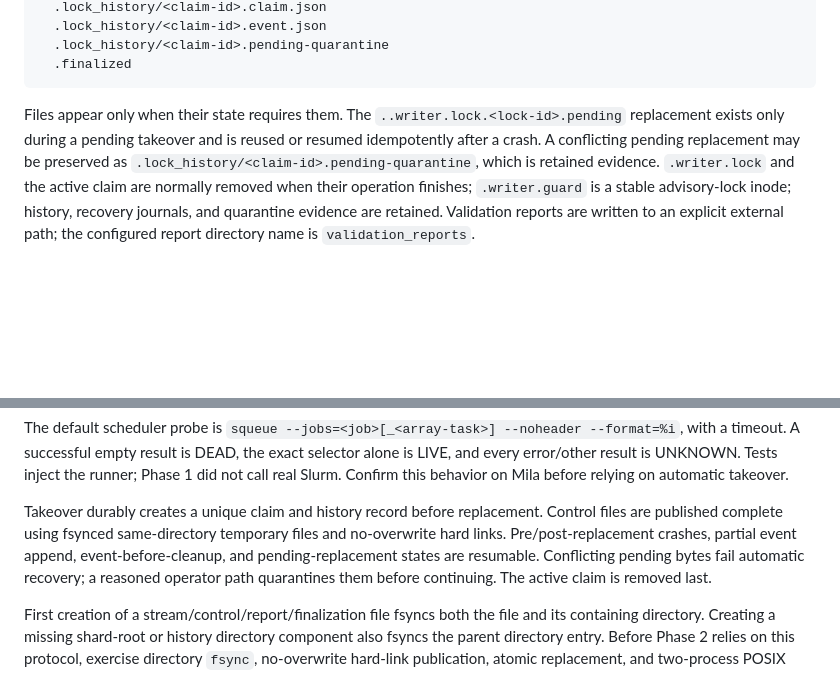
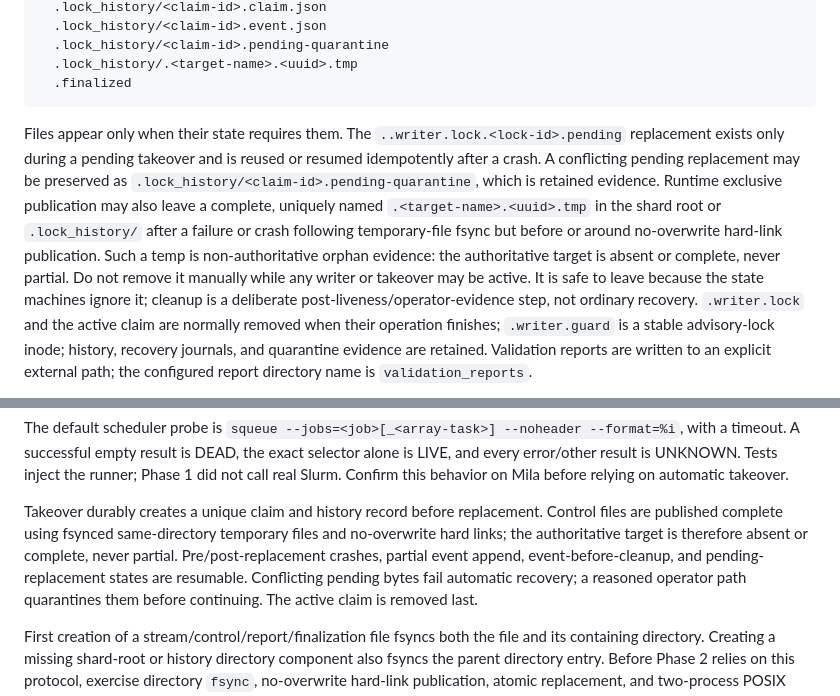
Before and after one commit to Lil-Chen05/mila, a Markdown page: docs/part1/RUNBOOK.md, 2 parts joined by grey strips. Rendered like a GitHub page; blank space fills up the shorter version.

Commit message:
docs: record atomic publication orphans

````diff
--- a/docs/part1/RUNBOOK.md
+++ b/docs/part1/RUNBOOK.md
@@ -56,6 +57,7 @@ An initialized shard is bound before its first stream append:
   .lock_history/<claim-id>.claim.json
   .lock_history/<claim-id>.event.json
   .lock_history/<claim-id>.pending-quarantine
+  .lock_history/.<target-name>.<uuid>.tmp
   .finalized
 ```
 
@@ -64,6 +66,14 @@ Files appear only when their state requires them. The
 takeover and is reused or resumed idempotently after a crash. A conflicting
 pending replacement may be preserved as
 `.lock_history/<claim-id>.pending-quarantine`, which is retained evidence.
+Runtime exclusive publication may also leave a complete, uniquely named
+`.<target-name>.<uuid>.tmp` in the shard root or `.lock_history/` after a
+failure or crash following temporary-file fsync but before or around
+no-overwrite hard-link publication. Such a temp is non-authoritative orphan
+evidence: the authoritative target is absent or complete, never partial. Do not
+remove it manually while any writer or takeover may be active. It is safe to
+leave because the state machines ignore it; cleanup is a deliberate
+post-liveness/operator-evidence step, not ordinary recovery.
 `.writer.lock` and the active claim are normally removed when their operation
 finishes; `.writer.guard` is a stable advisory-lock inode; history, recovery
 journals, and quarantine evidence are retained. Validation reports are written
@@ -209,8 +219,9 @@ real Slurm. Confirm this behavior on Mila before relying on automatic takeover.
 
 Takeover durably creates a unique claim and history record before replacement.
 Control files are published complete using fsynced same-directory temporary
-files and no-overwrite hard links. Pre/post-replacement crashes, partial event
-append, event-before-cleanup, and pending-replacement states are resumable.
+files and no-overwrite hard links; the authoritative target is therefore absent
+or complete, never partial. Pre/post-replacement crashes, partial event append,
+event-before-cleanup, and pending-replacement states are resumable.
 Conflicting pending bytes fail automatic recovery; a reasoned operator path
 quarantines them before continuing. The active claim is removed last.
 
````
Also changed, not shown: other parts of docs/part1/RUNBOOK.md (+1 -0 lines), docs/part1/STATUS.md (+10 -0 lines).
